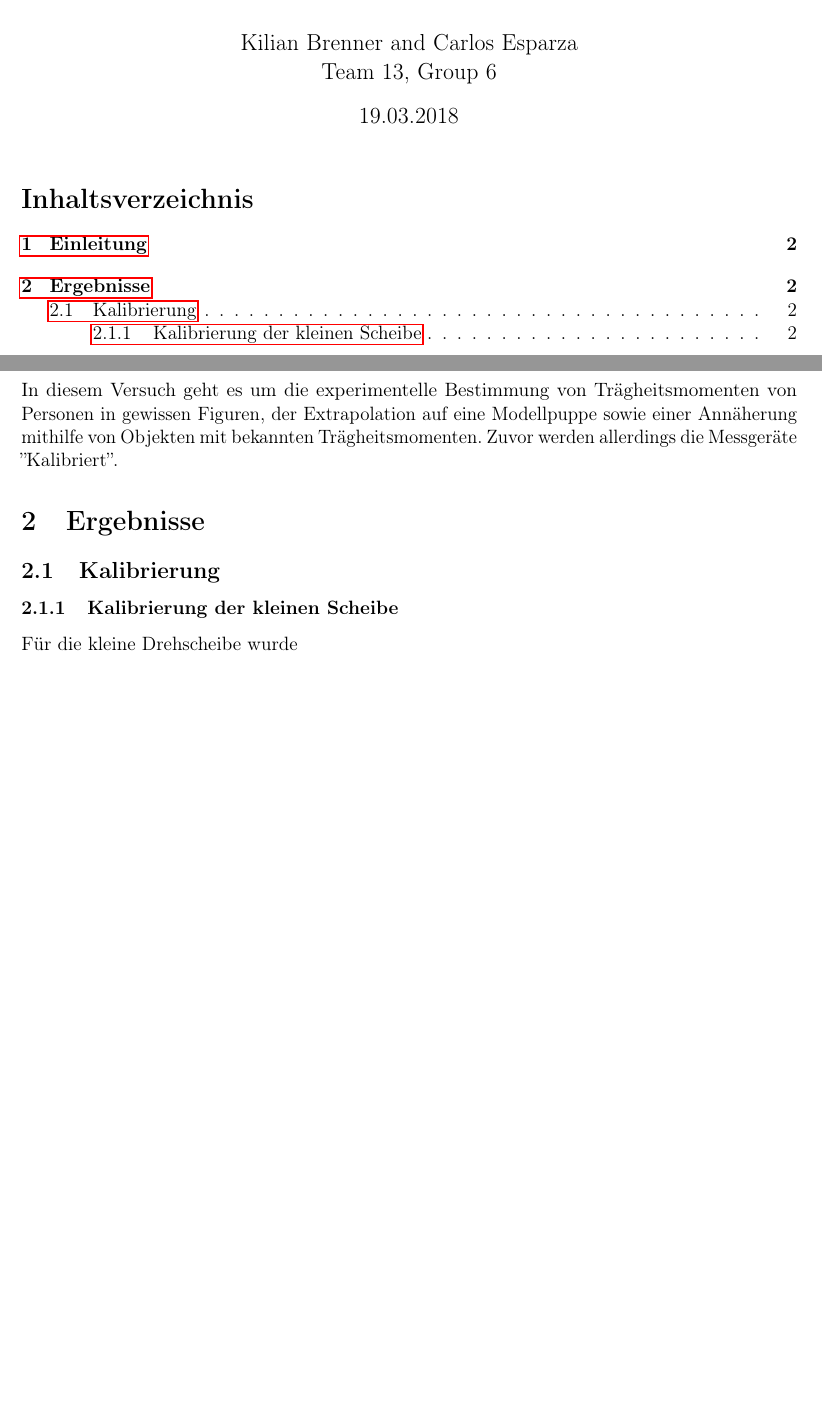
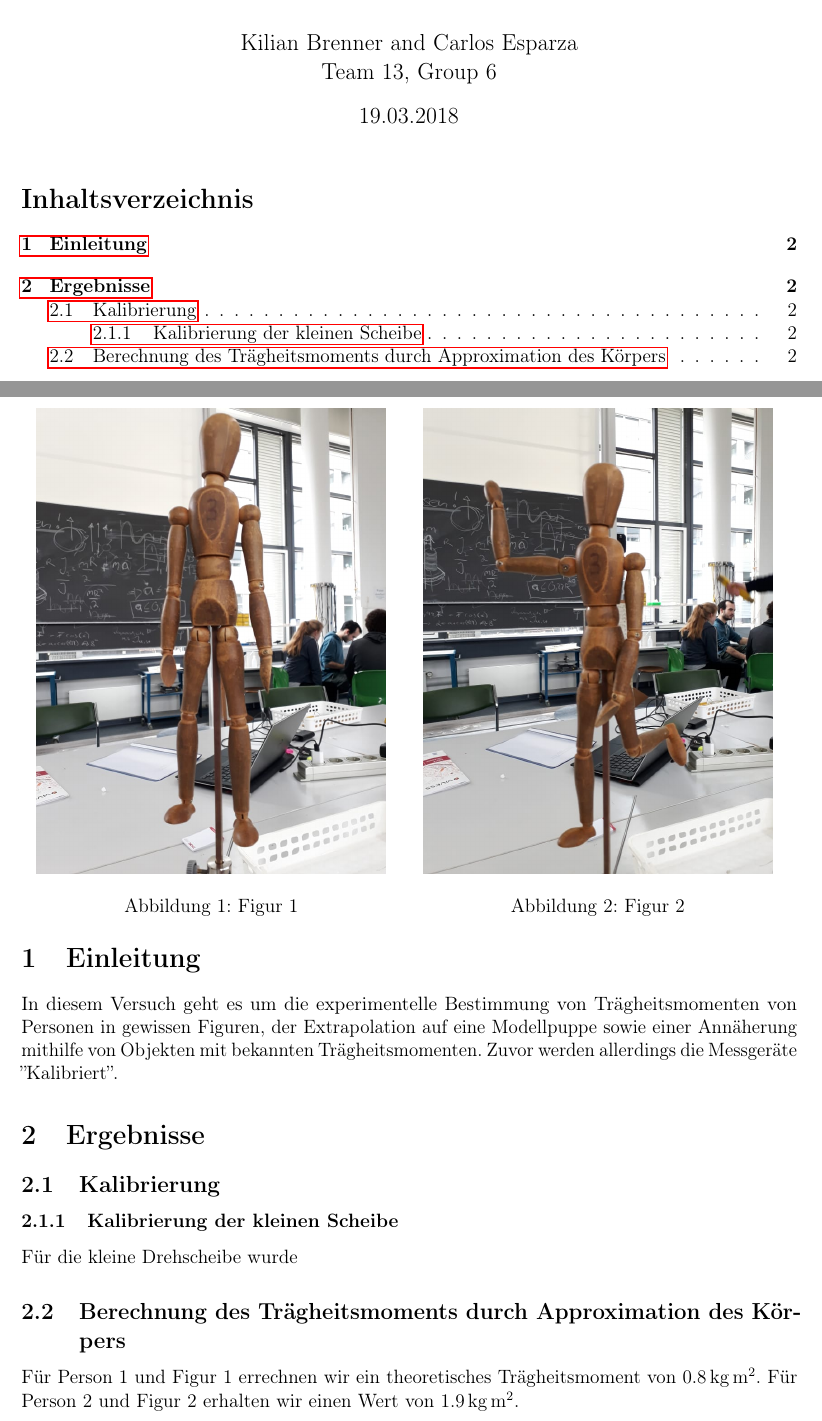
Before and after one commit to ces42/praktikum1, a LaTeX document (TRM/Ausarbeitung.tex, which reads TRM/theoretisch.tex): two parts of pages 1 and 2 of 2, joined at a grey line, cut so that both start at the same text, the shorter picture padded with empty space. Compiled offline with pdfLaTeX.

Commit message:
Trägheitsmomente

```diff
--- /dev/null
+++ b/TRM/theoretisch.tex
@@ -0,0 +1,17 @@
+\subsection{Berechnung des Trägheitsmoments durch Approximation des Körpers}
+
+\begin{figure}
+\begin{minipage}{.49\textwidth}
+    \centering
+    \includegraphics[scale=.28]{./Bilder/figur1.jpeg}
+    \caption{Figur 1}
+\end{minipage}
+\begin{minipage}{.49\textwidth}
+    \centering
+    \includegraphics[scale=.28]{./Bilder/figur2.jpeg}
+    \caption{Figur 2}
+\end{minipage}
+\end{figure}
+
+
+Für Person 1 und Figur 1 errechnen wir ein theoretisches Trägheitsmoment von  $\unit[0.8]{kg\,m^2}$. Für Person 2 und Figur 2 erhalten wir einen Wert von $\unit[1.9]{kg\,m^2}$.
```
Also changed, not shown: TRM/Ergebnisse.tex (+1 -0 lines), TRM/Bilder/figur1.jpeg (added), TRM/Bilder/figur2.jpeg (added), TRM/Einleitung.tex (added), 1 other file.
